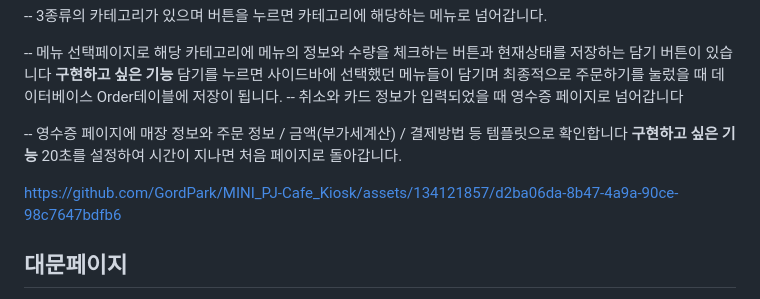
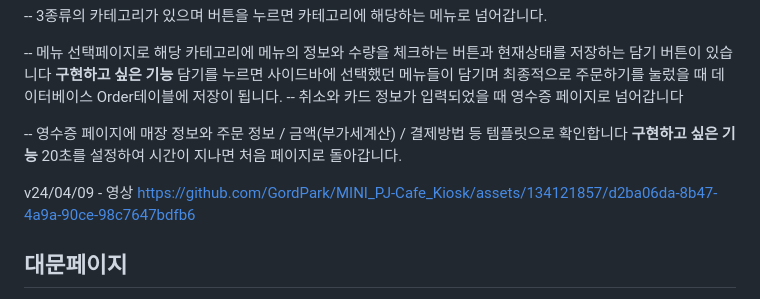
Before and after one commit to GordPark/-MINI_PJ-Cafe_Kiosk, a Markdown page: README.md, the part around the change. Drawn GitHub-style.

```diff
--- a/README.md
+++ b/README.md
@@ -21,6 +21,7 @@ v24/04/09 - 자바스크립트 동적으로 옵션/수량 체크 및 shopping_ca
 **구현하고 싶은 기능**
 20초를 설정하여 시간이 지나면 처음 페이지로 돌아갑니다.
 
+v24/04/09 - 영상
 https://github.com/GordPark/MINI_PJ-Cafe_Kiosk/assets/134121857/d2ba06da-8b47-4a9a-90ce-98c7647bdfb6
 
 ## 대문페이지
```
